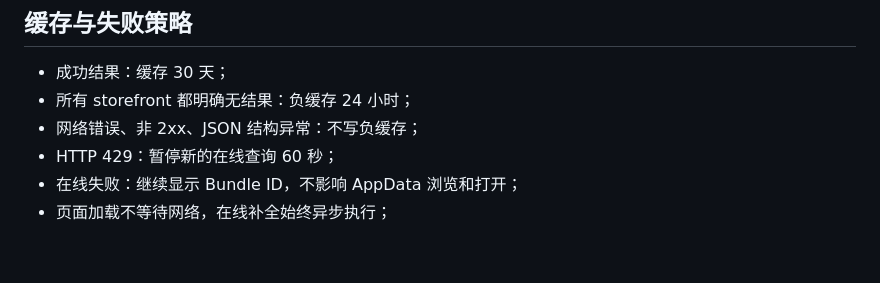
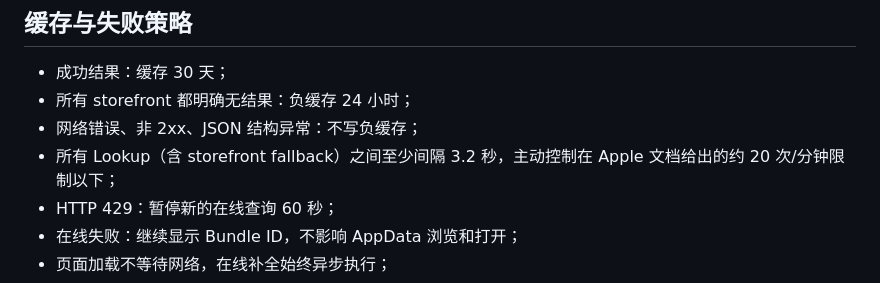
Before and after one commit to fucknima/FuckFile, a Markdown page: docs/ONLINE_APP_NAME_RESOLUTION.md, the part around the change. GitHub-like rendering; blank space fills up the shorter version.

Commit message:
Docs: record Apple lookup rate limit

```diff
--- a/docs/ONLINE_APP_NAME_RESOLUTION.md
+++ b/docs/ONLINE_APP_NAME_RESOLUTION.md
@@ -44,6 +44,7 @@ AppData 在 MobileHouseArrest 身份下能够确认第三方应用 Bundle ID，
 - 成功结果：缓存 30 天；
 - 所有 storefront 都明确无结果：负缓存 24 小时；
 - 网络错误、非 2xx、JSON 结构异常：不写负缓存；
+- 所有 Lookup（含 storefront fallback）之间至少间隔 3.2 秒，主动控制在 Apple 文档给出的约 20 次/分钟限制以下；
 - HTTP 429：暂停新的在线查询 60 秒；
 - 在线失败：继续显示 Bundle ID，不影响 AppData 浏览和打开；
 - 页面加载不等待网络，在线补全始终异步执行；
```
